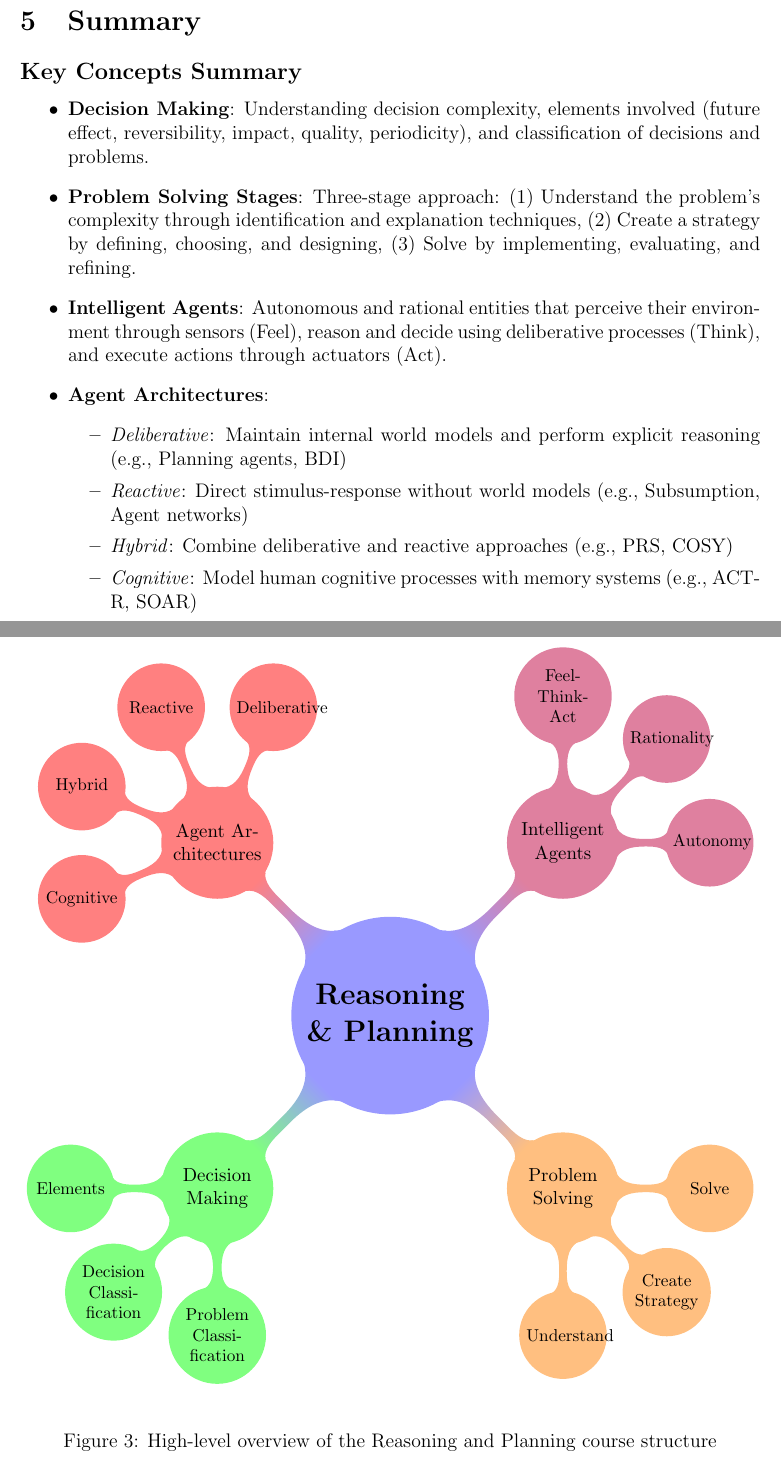
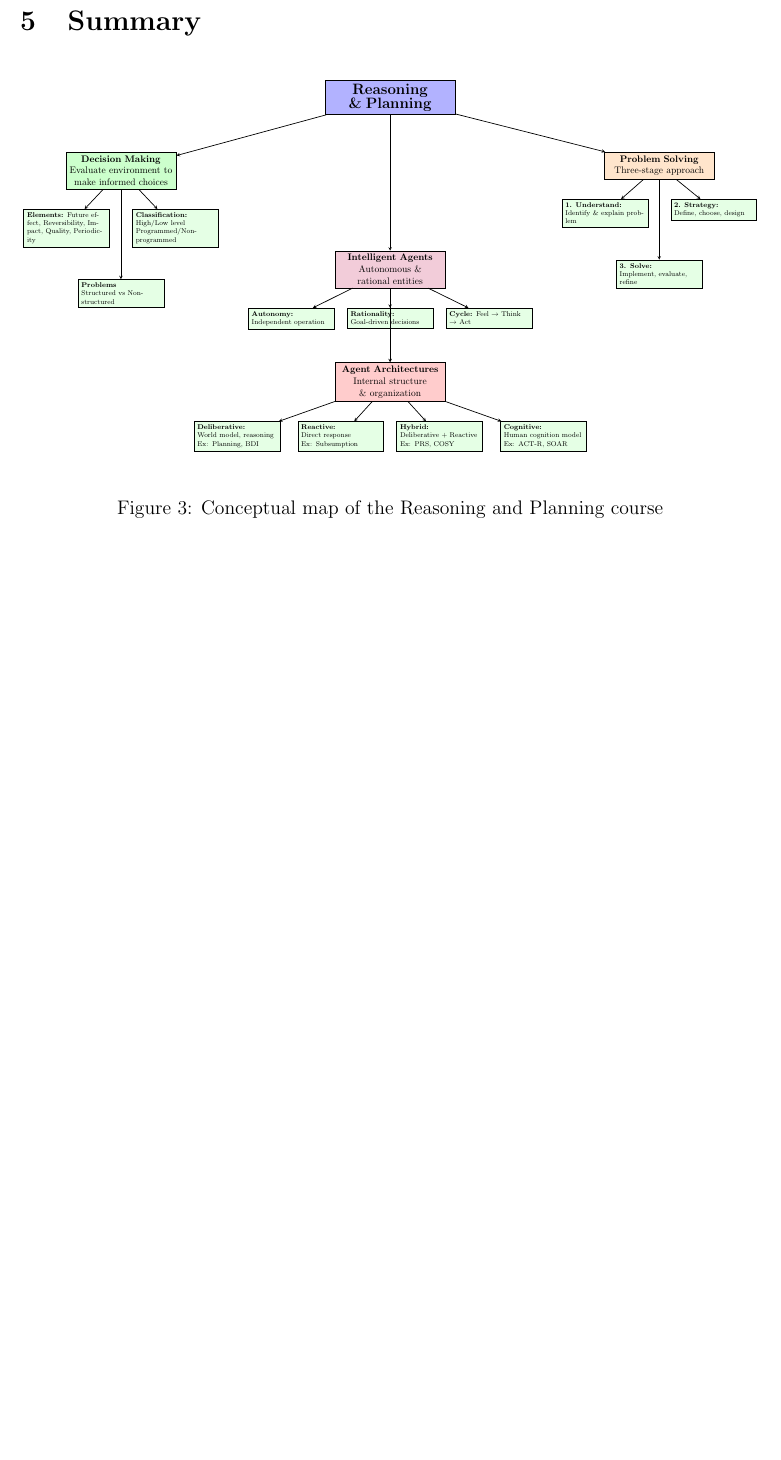
Before and after one commit to cbotina/arp-notes, a LaTeX paper (index.tex, which reads sections/summary_mindmap.tex): two parts of pages 14 and 15 of 15 before the commit and part of page 14 of 14 after it, the two joined at a grey line, cut so that both start at the same text, the shorter picture padded with empty space. Compiled offline with pdfLaTeX.

Commit message:
[1]: Add conceptual map

```diff
--- a/index.tex
+++ b/index.tex
@@ -14,13 +14,15 @@
 \usepackage{geometry}
 \usepackage[ruled,vlined]{algorithm2e}
 \usepackage{tikz}
-\usetikzlibrary{shapes,mindmap,trees}
+\usetikzlibrary{shapes,mindmap,trees,positioning}
 \usepackage{pgfplots}
 \pgfplotsset{compat=1.18}
 \usepackage{imakeidx}
 \makeindex
 \usepackage{tcolorbox}
 \usepackage{cancel}
+\usepackage{pdflscape}
+\usepackage{refcount}
 
 % Page margins
 \geometry{margin=1in}
--- a/sections/summary_mindmap.tex
+++ b/sections/summary_mindmap.tex
@@ -1,69 +1,69 @@
 \clearpage
 \section{Summary}
-
-\begin{figure}[p]
+\begin{figure}[H]
 \centering
-\resizebox{\textwidth}{!}{
+\resizebox{1\textwidth}{!}{
 \begin{tikzpicture}[
-    mindmap,
-    grow cyclic,
-    every node/.style=concept,
-    concept color=blue!40,
-    level 1/.append style={level distance=5cm,sibling angle=90},
-    level 2/.append style={level distance=3cm,sibling angle=45},
+    node distance=1.5cm and 2cm,
+    box/.style={rectangle, draw, fill=blue!10, text width=4.2cm, align=center, minimum height=1cm, font=\small},
+    titlebox/.style={rectangle, draw, fill=blue!30, text width=5cm, align=center, minimum height=1.2cm, font=\bfseries},
+    smallbox/.style={rectangle, draw, fill=green!10, text width=3.2cm, align=left, minimum height=0.8cm, font=\scriptsize},
+    arrow/.style={->, >=stealth, thick}
 ]
 
-% Central concept
-\node[concept,font=\Large\bfseries] {Reasoning \& Planning}
-    % Decision Making branch
-    child[concept color=green!50] {
-        node[concept] {Decision Making}
-        child {node[concept] {Elements}}
-        child {node[concept] {Decision Classification}}
-        child {node[concept] {Problem Classification}}
-    }
-    % Problem Solving branch
-    child[concept color=orange!50] {
-        node[concept] {Problem Solving}
-        child {node[concept] {Understand}}
-        child {node[concept] {Create Strategy}}
-        child {node[concept] {Solve}}
-    }
-    % Intelligent Agents branch
-    child[concept color=purple!50] {
-        node[concept] {Intelligent Agents}
-        child {node[concept] {Autonomy}}
-        child {node[concept] {Rationality}}
-        child {node[concept] {Feel-Think-Act}}
-    }
-    % Agent Architectures branch
-    child[concept color=red!50] {
-        node[concept] {Agent Architectures}
-        child {node[concept] {Deliberative}}
-        child {node[concept] {Reactive}}
-        child {node[concept] {Hybrid}}
-        child {node[concept] {Cognitive}}
-    };
+% Main title
+\node[titlebox] (main) at (0,0) {\Large Reasoning \& Planning};
+
+% Decision Making section
+\node[box, fill=green!20, below left=of main, xshift=-4cm] (dm) {\hyperref[sec:decision-making]{\textbf{Decision Making}}\\Evaluate environment to make informed choices};
+\node[smallbox, below=0.8cm of dm, xshift=-2.2cm] (dm-elem) {\hyperref[sec:decision-making]{\textbf{Elements:}} Future effect, Reversibility, Impact, Quality, Periodicity};
+\node[smallbox, below=0.8cm of dm, xshift=2.2cm] (dm-class) {\hyperref[subsec:decision-classification]{\textbf{Classification:}}\\High/Low level\\Programmed/Non-programmed};
+\node[smallbox, below=0.8cm of dm-elem, yshift=-0.5cm, xshift=2.2cm] (prob-class) {\hyperref[subsec:problem-classification]{\textbf{Problems}}\\Structured vs Non-structured};
+
+% Problem Solving section
+\node[box, fill=orange!20, below right=of main, xshift=4cm] (ps) {\hyperref[sec:problem-solving]{\textbf{Problem Solving}}\\Three-stage approach};
+\node[smallbox, below=0.8cm of ps, xshift=-2.2cm] (ps1) {\hyperref[subsec:understand-problem]{\textbf{1. Understand:}}\\Identify \& explain problem};
+\node[smallbox, below=0.8cm of ps, xshift=2.2cm] (ps2) {\hyperref[subsec:create-strategy]{\textbf{2. Strategy:}}\\Define, choose, design};
+\node[smallbox, below=0.8cm of ps1, yshift=-0.5cm, xshift=2.2cm] (ps3) {\hyperref[subsec:solve-problem]{\textbf{3. Solve:}}\\Implement, evaluate, refine};
+
+% Intelligent Agents section
+\node[box, fill=purple!20, below=5.5cm of main] (ia) {\hyperref[sec:intelligent-agents]{\textbf{Intelligent Agents}}\\Autonomous \& rational entities};
+\node[smallbox, below=0.8cm of ia, xshift=-4cm] (ia-auto) {\hyperref[sec:intelligent-agents]{\textbf{Autonomy:}}\\Independent operation};
+\node[smallbox, below=0.8cm of ia] (ia-rat) {\hyperref[sec:intelligent-agents]{\textbf{Rationality:}}\\Goal-driven decisions};
+\node[smallbox, below=0.8cm of ia, xshift=4cm] (ia-cycle) {\hyperref[subsec:phases-decision-making]{\textbf{Cycle:}} Feel → Think → Act};
+
+% Agent Architectures section
+\node[box, fill=red!20, below=3cm of ia] (arch) {\hyperref[sec:agent-architectures]{\textbf{Agent Architectures}}\\Internal structure \& organization};
+
+\node[smallbox, below=0.8cm of arch, xshift=-6.2cm] (delib) {\hyperref[subsec:deliberative]{\textbf{Deliberative:}}\\World model, reasoning\\Ex: Planning, BDI};
+\node[smallbox, below=0.8cm of arch, xshift=-2cm] (react) {\hyperref[subsec:reactive]{\textbf{Reactive:}}\\Direct response\\Ex: Subsumption};
+\node[smallbox, below=0.8cm of arch, xshift=2cm] (hybrid) {\hyperref[subsec:hybrid]{\textbf{Hybrid:}}\\Deliberative + Reactive\\Ex: PRS, COSY};
+\node[smallbox, below=0.8cm of arch, xshift=6.2cm] (cogn) {\hyperref[subsec:cognitive]{\textbf{Cognitive:}}\\Human cognition model\\Ex: ACT-R, SOAR};
+
+% Arrows
+\draw[arrow] (main) -- (dm);
+\draw[arrow] (main) -- (ps);
+\draw[arrow] (main) -- (ia);
+\draw[arrow] (ia) -- (arch);
+
+\draw[arrow] (dm) -- (dm-elem);
+\draw[arrow] (dm) -- (dm-class);
+\draw[arrow] (dm) -- (prob-class);
+
+\draw[arrow] (ps) -- (ps1);
+\draw[arrow] (ps) -- (ps2);
+\draw[arrow] (ps) -- (ps3);
+
+\draw[arrow] (ia) -- (ia-auto);
+\draw[arrow] (ia) -- (ia-rat);
+\draw[arrow] (ia) -- (ia-cycle);
+
+\draw[arrow] (arch) -- (delib);
+\draw[arrow] (arch) -- (react);
+\draw[arrow] (arch) -- (hybrid);
+\draw[arrow] (arch) -- (cogn);
 
 \end{tikzpicture}
 }
-\caption{High-level overview of the Reasoning and Planning course structure}
+\caption{Conceptual map of the Reasoning and Planning course}
 \end{figure}
-
-\subsection*{Key Concepts Summary}
-
-\begin{itemize}
-    \item \textbf{Decision Making}: Understanding decision complexity, elements involved (future effect, reversibility, impact, quality, periodicity), and classification of decisions and problems.
-
-    \item \textbf{Problem Solving Stages}: Three-stage approach: (1) Understand the problem's complexity through identification and explanation techniques, (2) Create a strategy by defining, choosing, and designing, (3) Solve by implementing, evaluating, and refining.
-
-    \item \textbf{Intelligent Agents}: Autonomous and rational entities that perceive their environment through sensors (Feel), reason and decide using deliberative processes (Think), and execute actions through actuators (Act).
-
-    \item \textbf{Agent Architectures}:
-    \begin{itemize}
-        \item \textit{Deliberative}: Maintain internal world models and perform explicit reasoning (e.g., Planning agents, BDI)
-        \item \textit{Reactive}: Direct stimulus-response without world models (e.g., Subsumption, Agent networks)
-        \item \textit{Hybrid}: Combine deliberative and reactive approaches (e.g., PRS, COSY)
-        \item \textit{Cognitive}: Model human cognitive processes with memory systems (e.g., ACT-R, SOAR)
-    \end{itemize}
-\end{itemize}
```
Also changed, not shown: sections/architectures/cognitive_architecture.tex (+2 -1 lines), sections/architectures/deliberative_architecture.tex (+1 -0 lines), sections/architectures/hybrid_architecture.tex (+1 -0 lines), sections/architectures/reactive_architecture.tex (+1 -0 lines), sections/intelligent_agents.tex (+2 -0 lines), sections/intelligent_agents_architectures.tex (+1 -0 lines), sections/introduction_to_decision_making.tex (+5 -2 lines), sections/problem_solving_stages.tex (+4 -0 lines), README.md, index.pdf.
